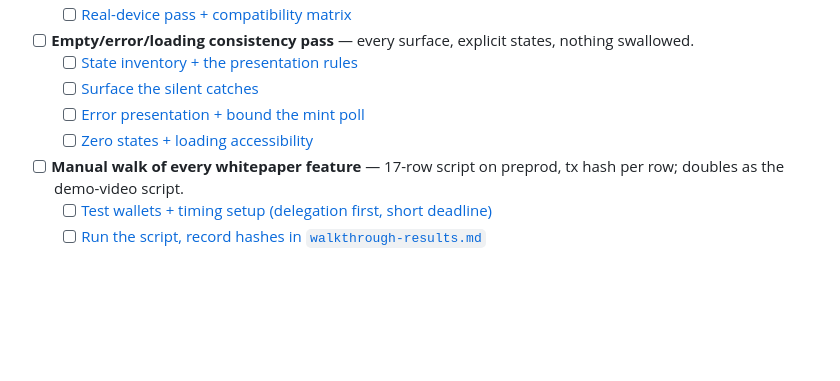
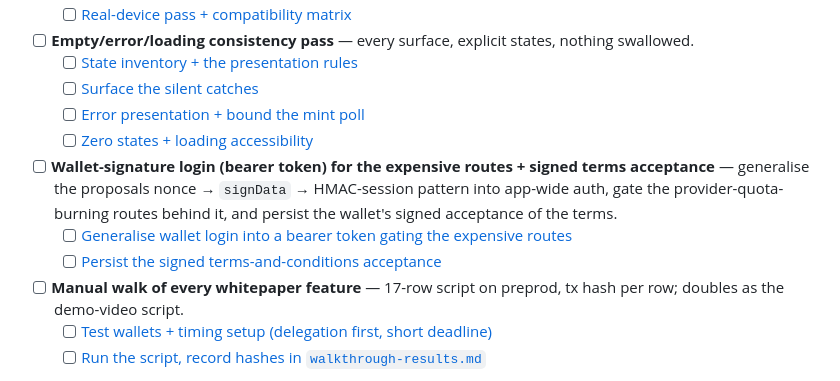
Before and after one commit to schaier-io/epora-wallet, a Markdown page: tasks/milestone-3-ui-development.md, the part around the change. Drawn GitHub-style; blank space fills up the shorter version.

```diff
--- a/tasks/milestone-3-ui-development.md
+++ b/tasks/milestone-3-ui-development.md
@@ -52,6 +52,9 @@ References: [Whitepaper](../whitepaper/whitepaper.pdf) · [`code/dApp`](../code/
   - [ ] [Surface the silent catches](subtasks/m3-ui-02-silent-catches.md)
   - [ ] [Error presentation + bound the mint poll](subtasks/m3-ui-03-error-presentation.md)
   - [ ] [Zero states + loading accessibility](subtasks/m3-ui-04-empty-loading.md)
+- [ ] **Wallet-signature login (bearer token) for the expensive routes + signed terms acceptance** — generalise the proposals nonce → `signData` → HMAC-session pattern into app-wide auth, gate the provider-quota-burning routes behind it, and persist the wallet's signed acceptance of the terms.
+  - [ ] [Generalise wallet login into a bearer token gating the expensive routes](subtasks/m3-auth-01-wallet-login.md)
+  - [ ] [Persist the signed terms-and-conditions acceptance](subtasks/m3-auth-02-terms-acceptance.md)
 - [ ] **Manual walk of every whitepaper feature** — 17-row script on preprod, tx hash per row; doubles as the demo-video script.
   - [ ] [Test wallets + timing setup (delegation first, short deadline)](subtasks/m3-walk-01-setup.md)
   - [ ] [Run the script, record hashes in `walkthrough-results.md`](subtasks/m3-walk-02-run.md)
```
Also changed, not shown: tasks/subtasks/m3-auth-01-wallet-login.md (added, +48 -0 lines), tasks/subtasks/m3-auth-02-terms-acceptance.md (added, +34 -0 lines).
